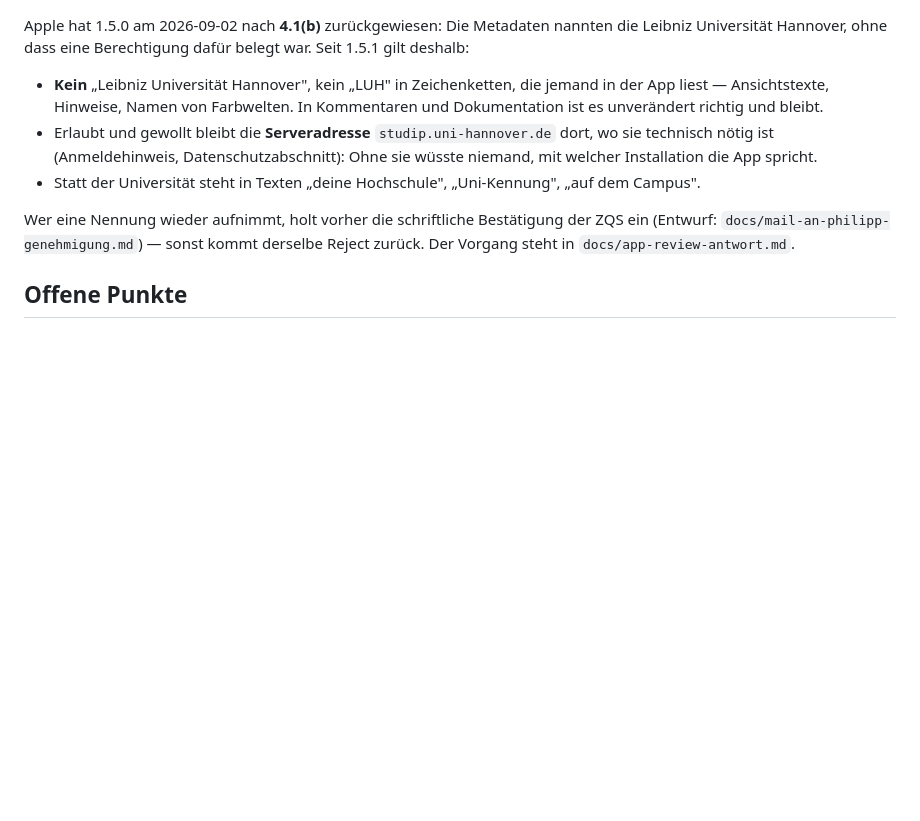
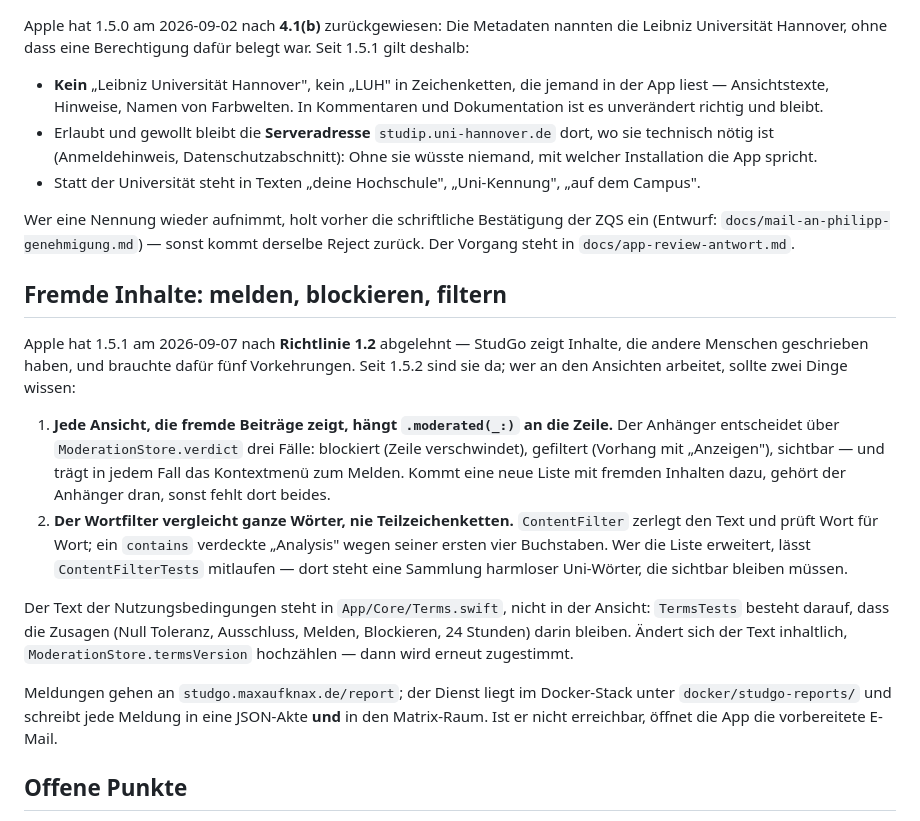
Before and after one commit to maxaufknax/studgo, a Markdown page: CLAUDE.md, the part around the change. Drawn GitHub-style; blank space fills up the shorter version.

Commit message:
Vorgang 1.2 dokumentiert
Was Apple verlangt, wo es in der App steckt, und was für die
Bildschirmaufnahme zu zeigen ist.

Co-Authored-By: Claude Opus 5 <noreply@anthropic.com>

```diff
--- a/CLAUDE.md
+++ b/CLAUDE.md
@@ -173,6 +173,36 @@ Wer eine Nennung wieder aufnimmt, holt vorher die schriftliche Bestätigung der
 ZQS ein (Entwurf: `docs/mail-an-philipp-genehmigung.md`) — sonst kommt derselbe
 Reject zurück. Der Vorgang steht in `docs/app-review-antwort.md`.
 
+## Fremde Inhalte: melden, blockieren, filtern
+
+Apple hat 1.5.1 am 2026-09-07 nach **Richtlinie 1.2** abgelehnt — StudGo zeigt
+Inhalte, die andere Menschen geschrieben haben, und brauchte dafür fünf
+Vorkehrungen. Seit 1.5.2 sind sie da; wer an den Ansichten arbeitet, sollte
+zwei Dinge wissen:
+
+1. **Jede Ansicht, die fremde Beiträge zeigt, hängt `.moderated(_:)` an die
+   Zeile.** Der Anhänger entscheidet über `ModerationStore.verdict` drei
+   Fälle: blockiert (Zeile verschwindet), gefiltert (Vorhang mit „Anzeigen"),
+   sichtbar — und trägt in jedem Fall das Kontextmenü zum Melden. Kommt eine
+   neue Liste mit fremden Inhalten dazu, gehört der Anhänger dran, sonst
+   fehlt dort beides.
+2. **Der Wortfilter vergleicht ganze Wörter, nie Teilzeichenketten.**
+   `ContentFilter` zerlegt den Text und prüft Wort für Wort; ein `contains`
+   verdeckte „Analysis" wegen seiner ersten vier Buchstaben. Wer die Liste
+   erweitert, lässt `ContentFilterTests` mitlaufen — dort steht eine Sammlung
+   harmloser Uni-Wörter, die sichtbar bleiben müssen.
+
+Der Text der Nutzungsbedingungen steht in `App/Core/Terms.swift`, nicht in der
+Ansicht: `TermsTests` besteht darauf, dass die Zusagen (Null Toleranz,
+Ausschluss, Melden, Blockieren, 24 Stunden) darin bleiben. Ändert sich der
+Text inhaltlich, `ModerationStore.termsVersion` hochzählen — dann wird erneut
+zugestimmt.
+
+Meldungen gehen an `studgo.maxaufknax.de/report`; der Dienst liegt im
+Docker-Stack unter `docker/studgo-reports/` und schreibt jede Meldung in eine
+JSON-Akte **und** in den Matrix-Raum. Ist er nicht erreichbar, öffnet die App
+die vorbereitete E-Mail.
+
 ## Offene Punkte
 
 - `App/Core/PKCE.swift` verwirft den Rückgabewert von `SecRandomCopyBytes`.
```
Also changed, not shown: docs/app-review-antwort.md (+76 -82 lines).
